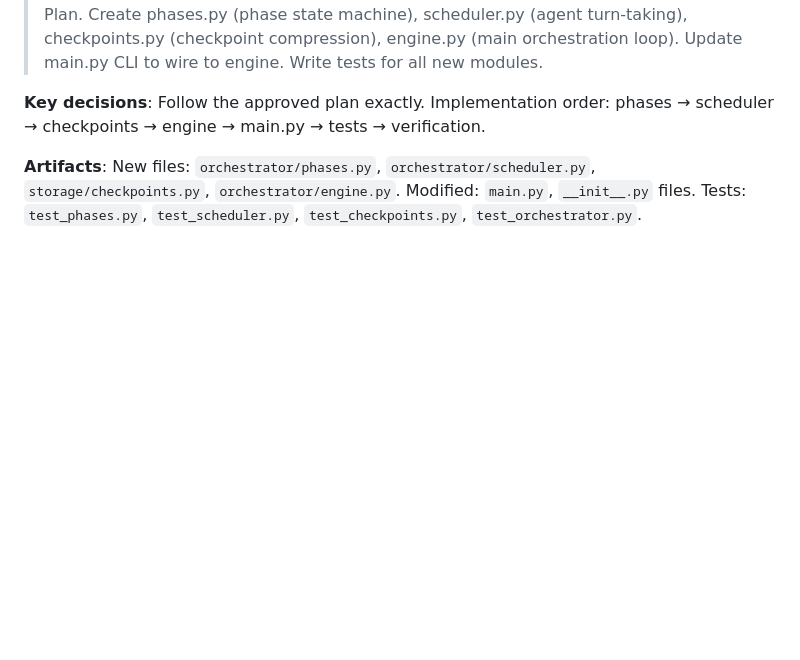
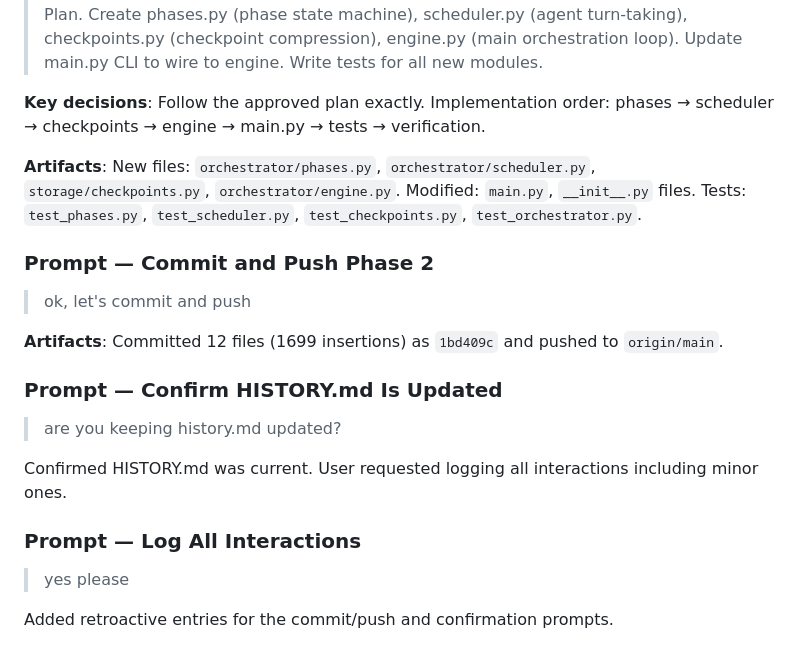
Before and after one commit to matteocantiello/paradigm, a Markdown page: .planning/HISTORY.md, the part around the change. GitHub-like rendering; blank space fills up the shorter version.

Commit message:
Update HISTORY.md with recent interaction log
Co-Authored-By: Claude Opus 4.6 <noreply@anthropic.com>

```diff
--- a/.planning/HISTORY.md
+++ b/.planning/HISTORY.md
@@ -82,3 +82,21 @@
 **Key decisions**: Follow the approved plan exactly. Implementation order: phases → scheduler → checkpoints → engine → main.py → tests → verification.
 
 **Artifacts**: New files: `orchestrator/phases.py`, `orchestrator/scheduler.py`, `storage/checkpoints.py`, `orchestrator/engine.py`. Modified: `main.py`, `__init__.py` files. Tests: `test_phases.py`, `test_scheduler.py`, `test_checkpoints.py`, `test_orchestrator.py`.
+
+### Prompt — Commit and Push Phase 2
+
+> ok, let's commit and push
+
+**Artifacts**: Committed 12 files (1699 insertions) as `1bd409c` and pushed to `origin/main`.
+
+### Prompt — Confirm HISTORY.md Is Updated
+
+> are you keeping history.md updated?
+
+Confirmed HISTORY.md was current. User requested logging all interactions including minor ones.
+
+### Prompt — Log All Interactions
+
+> yes please
+
+Added retroactive entries for the commit/push and confirmation prompts.
```
